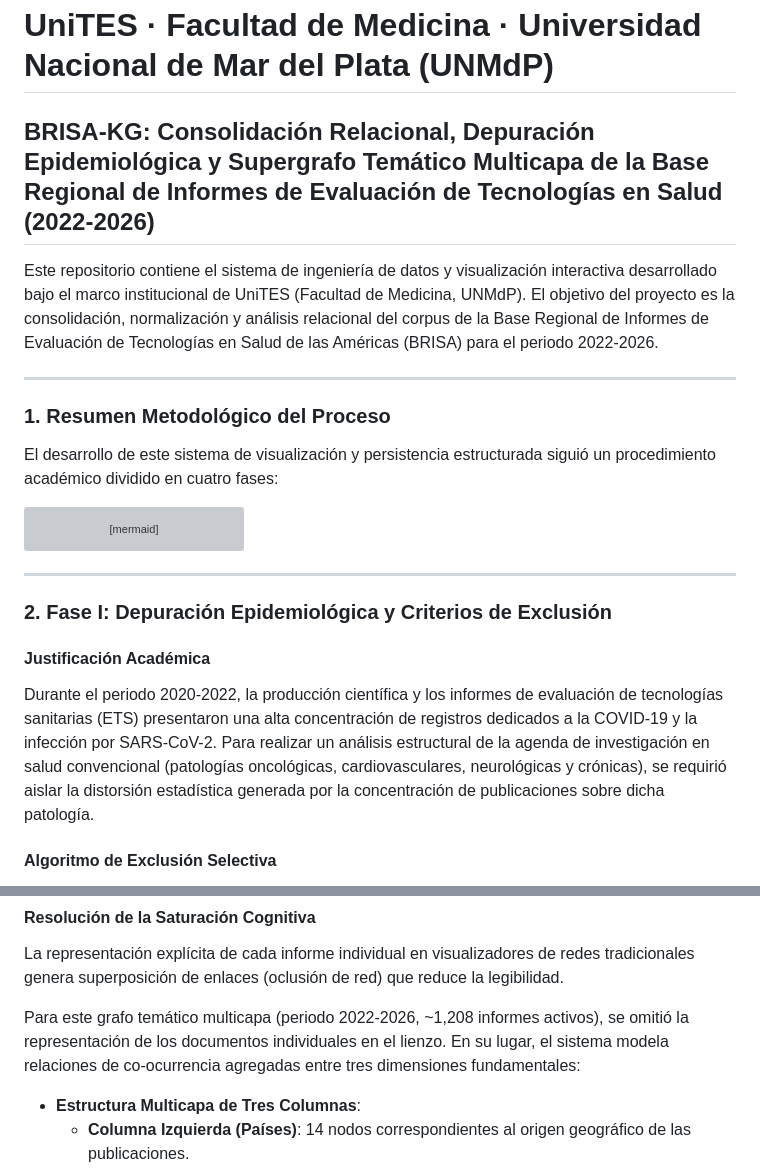
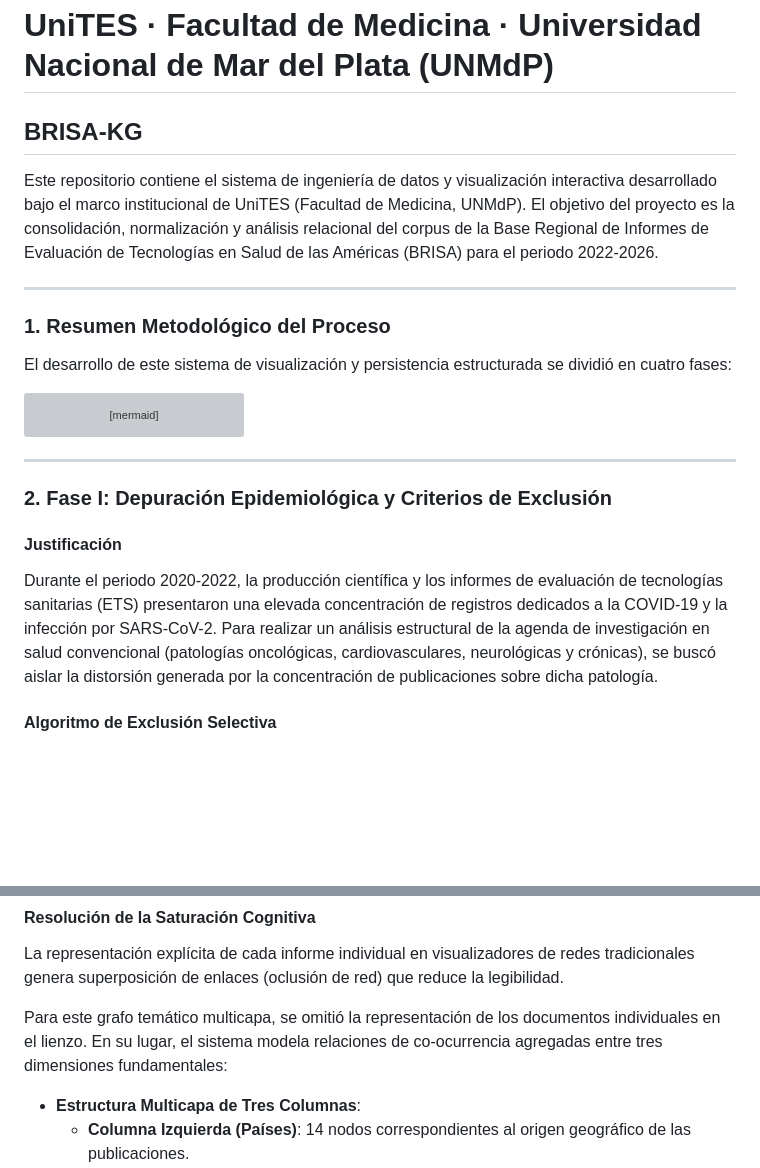
Before and after one commit to manwithbarba/RAG-ETS, a Markdown page: README.md, 2 parts joined by grey strips. GitHub-like rendering; blank space fills up the shorter version; grey boxes are pictures that could not be loaded.

````diff
--- a/README.md
+++ b/README.md
@@ -1,6 +1,6 @@
 # UniTES · Facultad de Medicina · Universidad Nacional de Mar del Plata (UNMdP)
 
-## BRISA-KG: Consolidación Relacional, Depuración Epidemiológica y Supergrafo Temático Multicapa de la Base Regional de Informes de Evaluación de Tecnologías en Salud (2022-2026)
+## BRISA-KG
 
 Este repositorio contiene el sistema de ingeniería de datos y visualización interactiva desarrollado bajo el marco institucional de UniTES (Facultad de Medicina, UNMdP). El objetivo del proyecto es la consolidación, normalización y análisis relacional del corpus de la Base Regional de Informes de Evaluación de Tecnologías en Salud de las Américas (BRISA) para el periodo 2022-2026.
 
@@ -8,7 +8,7 @@ Este repositorio contiene el sistema de ingeniería de datos y visualización in
 
 ### 1. Resumen Metodológico del Proceso
 
-El desarrollo de este sistema de visualización y persistencia estructurada siguió un procedimiento académico dividido en cuatro fases:
+El desarrollo de este sistema de visualización y persistencia estructurada se dividió en cuatro fases:
 
 ```mermaid
 graph TD
@@ -25,8 +25,8 @@ graph TD
 
 ### 2. Fase I: Depuración Epidemiológica y Criterios de Exclusión
 
-#### Justificación Académica
-Durante el periodo 2020-2022, la producción científica y los informes de evaluación de tecnologías sanitarias (ETS) presentaron una alta concentración de registros dedicados a la COVID-19 y la infección por SARS-CoV-2. Para realizar un análisis estructural de la agenda de investigación en salud convencional (patologías oncológicas, cardiovasculares, neurológicas y crónicas), se requirió aislar la distorsión estadística generada por la concentración de publicaciones sobre dicha patología.
+#### Justificación
+Durante el periodo 2020-2022, la producción científica y los informes de evaluación de tecnologías sanitarias (ETS) presentaron una elevada concentración de registros dedicados a la COVID-19 y la infección por SARS-CoV-2. Para realizar un análisis estructural de la agenda de investigación en salud convencional (patologías oncológicas, cardiovasculares, neurológicas y crónicas), se buscó aislar la distorsión generada por la concentración de publicaciones sobre dicha patología.
 
 #### Algoritmo de Exclusión Selectiva
 El script [brisa_cleaner.py](file:///c:/Users/jsanc/Proyectos%20IA/Brisa_grafo_RAG/brisa_cleaner.py) aplicó expresiones regulares compuestas en los campos de Título, Resumen/Abstract, Palabras Clave y Descriptores de Asunto:
@@ -62,7 +62,7 @@ Se generó la base de datos local [brisa.db](file:///c:/Users/jsanc/Proyectos%20
 #### Resolución de la Saturación Cognitiva
 La representación explícita de cada informe individual en visualizadores de redes tradicionales genera superposición de enlaces (oclusión de red) que reduce la legibilidad.
 
-Para este grafo temático multicapa (periodo 2022-2026, ~1,208 informes activos), se omitió la representación de los documentos individuales en el lienzo. En su lugar, el sistema modela relaciones de co-ocurrencia agregadas entre tres dimensiones fundamentales:
+Para este grafo temático multicapa, se omitió la representación de los documentos individuales en el lienzo. En su lugar, el sistema modela relaciones de co-ocurrencia agregadas entre tres dimensiones fundamentales:
 
 - **Estructura Multicapa de Tres Columnas**:
   - **Columna Izquierda (Países)**: 14 nodos correspondientes al origen geográfico de las publicaciones.
````
